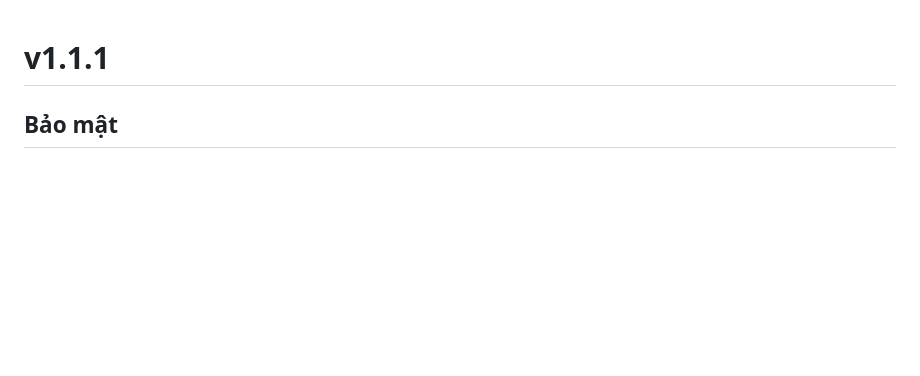
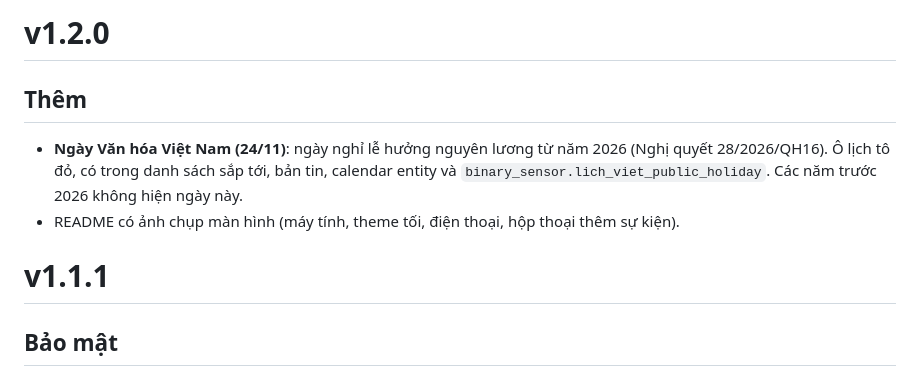
Before and after one commit to binhtph/ha-lich-viet, a Markdown page: CHANGELOG.md, the part around the change. GitHub-like rendering; blank space fills up the shorter version.

```diff
--- a/CHANGELOG.md
+++ b/CHANGELOG.md
@@ -1,3 +1,9 @@
+# v1.2.0
+
+## Thêm
+- **Ngày Văn hóa Việt Nam (24/11)**: ngày nghỉ lễ hưởng nguyên lương từ năm 2026 (Nghị quyết 28/2026/QH16). Ô lịch tô đỏ, có trong danh sách sắp tới, bản tin, calendar entity và `binary_sensor.lich_viet_public_holiday`. Các năm trước 2026 không hiện ngày này.
+- README có ảnh chụp màn hình (máy tính, theme tối, điện thoại, hộp thoại thêm sự kiện).
+
 # v1.1.1
 
 ## Bảo mật
```
Also changed, not shown: README.md (+14 -3 lines), docs/images/dark.png (added), docs/images/desktop.png (added), docs/images/dialog.png (added), docs/images/mobile.png (added), 7 other files.
